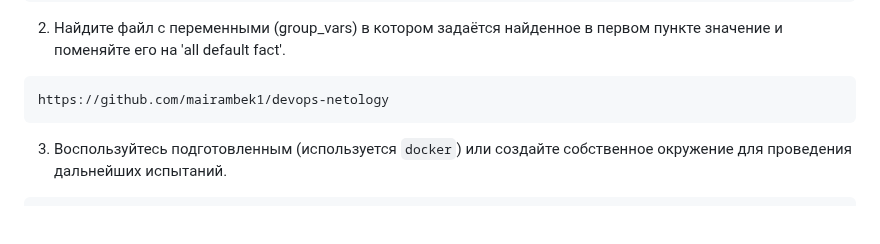
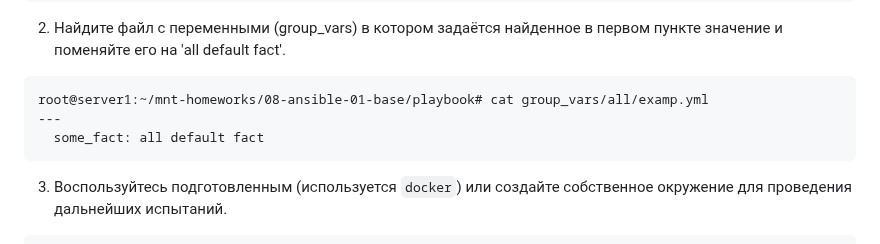
Before and after one commit to mairambek1/devops-netology, a Markdown page: 08-ansible-01-base/README.md, the part around the change. GitHub-like rendering; blank space fills up the shorter version.

````diff
--- a/08-ansible-01-base/README.md
+++ b/08-ansible-01-base/README.md
@@ -51,7 +51,9 @@ y
 ```
 2. Найдите файл с переменными (group_vars) в котором задаётся найденное в первом пункте значение и поменяйте его на 'all default fact'.
 ```
-https://github.com/mairambek1/devops-netology
+root@server1:~/mnt-homeworks/08-ansible-01-base/playbook# cat group_vars/all/examp.yml
+---
+  some_fact: all default fact
 ```
 3. Воспользуйтесь подготовленным (используется `docker`) или создайте собственное окружение для проведения дальнейших испытаний.
 ```
````
